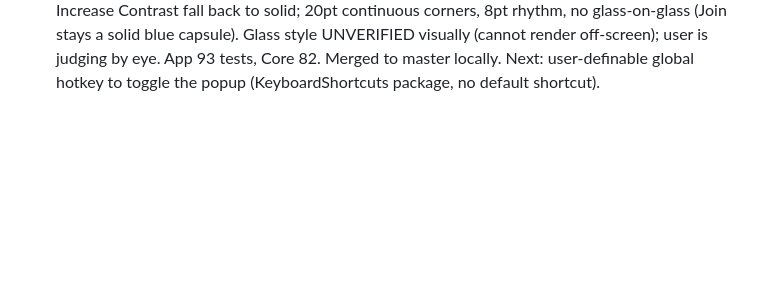
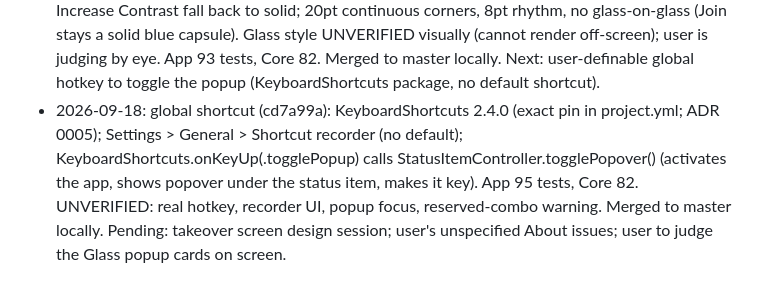
Before and after one commit to darkarena1/timetug, a Markdown page: docs/PROGRESS.md, the part around the change. GitHub-like rendering; blank space fills up the shorter version.

Commit message:
docs: log global shortcut
Co-Authored-By: Claude Sonnet 5 <noreply@anthropic.com>

```diff
--- a/docs/PROGRESS.md
+++ b/docs/PROGRESS.md
@@ -52,3 +52,4 @@ Branch: `feature/core-app`. To resume: read this file and `git log`, then contin
 - 2026-09-18: USER CONFIRMED the window presentation fix and the rest of the recent settings/About/icon work behave correctly in the real app (stacking, display placement). Next: special design session for the calendar popup (left-click dropdown) and the takeover overlay; About issues still unspecified.
 - 2026-09-18: popup redesign (96f773d CalendarInfo.colorHex from EventKit; 8107d82 popup): 360pt content-sized popup (max 520, list scrolls under a fixed header), header with puppy + weekday + N meetings left + gear, solid event cards with real calendar color bars, Now pill + progress on the current meeting, next meeting hero card with orange countdown chip and provider-labelled Join button (closes popup), empty states with puppy, quiet footer showing lead time; native translucent popover background (PopupStyle.usesSolidBackground = false is a one-line switch to a solid brand surface: user wants to compare). Verified only by off-screen renders (light/dark). UNVERIFIED: real NSPopover material, live resizing, Join opening the link and closing the popup, VoiceOver. Core 82 tests, app 83. Merged to master locally. Next: takeover screen design session.
 - 2026-09-18: popup cards restyle (7c094b8): PopupCardStyle glass (Liquid Glass via glassEffect/GlassEffectContainer on macOS 26+, default there) / frosted (ultraThinMaterial) / solid; live picker Settings > General > Appearance > Popup cards; Reduce Transparency and Increase Contrast fall back to solid; 20pt continuous corners, 8pt rhythm, no glass-on-glass (Join stays a solid blue capsule). Glass style UNVERIFIED visually (cannot render off-screen); user is judging by eye. App 93 tests, Core 82. Merged to master locally. Next: user-definable global hotkey to toggle the popup (KeyboardShortcuts package, no default shortcut).
+- 2026-09-18: global shortcut (cd7a99a): KeyboardShortcuts 2.4.0 (exact pin in project.yml; ADR 0005); Settings > General > Shortcut recorder (no default); KeyboardShortcuts.onKeyUp(.togglePopup) calls StatusItemController.togglePopover() (activates the app, shows popover under the status item, makes it key). App 95 tests, Core 82. UNVERIFIED: real hotkey, recorder UI, popup focus, reserved-combo warning. Merged to master locally. Pending: takeover screen design session; user's unspecified About issues; user to judge the Glass popup cards on screen.
```
